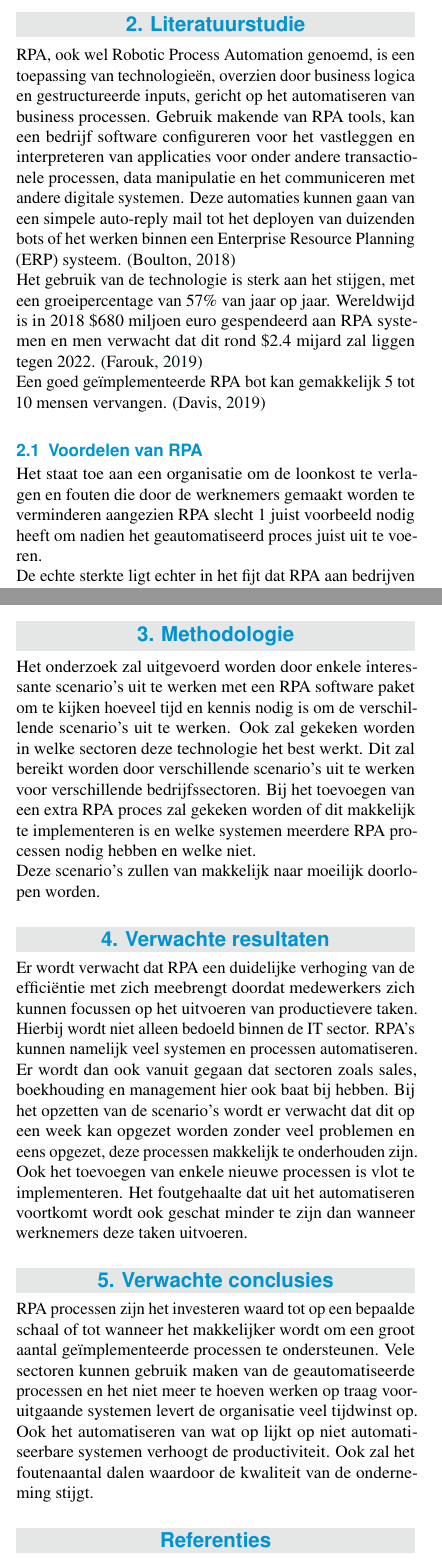
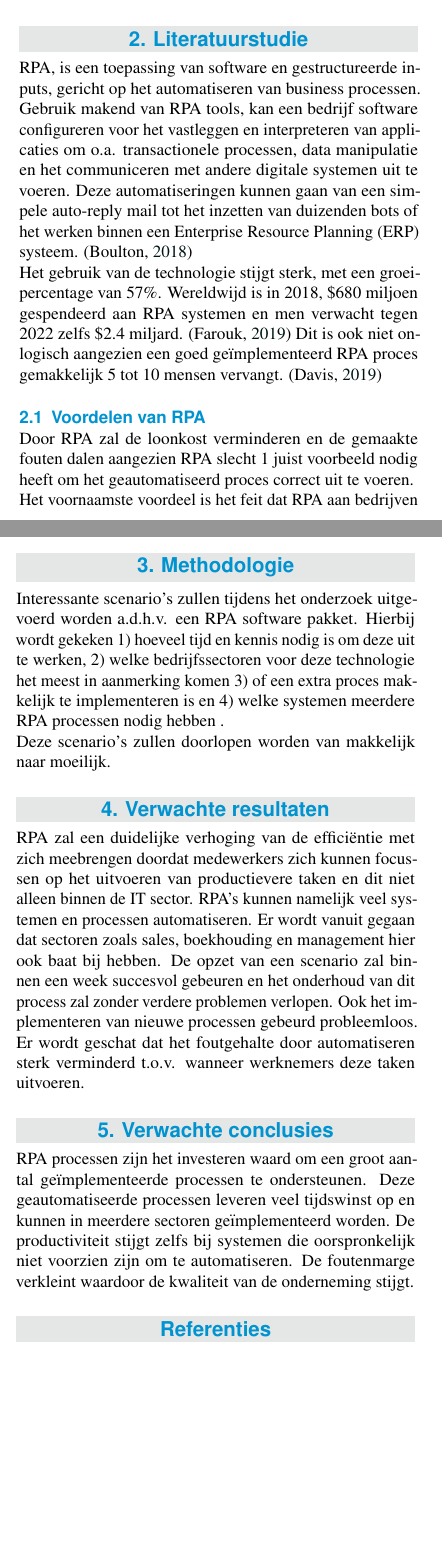
Before and after one commit to MoutPessemier/BachelorProef, a LaTeX document (Voorstel/Pessemier_Mout_voorstel.tex, which reads Voorstel/voorstel-inhoud.tex): two parts of the columns of pages 1 and 2 of 2, joined at a grey line, cut so that both start at the same text, the shorter picture padded with empty space. Compiled offline with pdfLaTeX.

Commit message:
Voorstel V 1.0.4 - rewrote text a bit more and fixed typo's
Final first version, now we wait for feedback

```diff
--- a/Voorstel/Pessemier_Mout_voorstel.tex
+++ b/Voorstel/Pessemier_Mout_voorstel.tex
@@ -14,7 +14,7 @@
 
 %---------- Titel & auteur ----------------------------------------------------
 
-\PaperTitle{RPA, automatisatie van morgen, nu}
+\PaperTitle{Robotic Process Automation, automatisering van morgen, vandaag.}
 \PaperType{Onderzoeksvoorstel Bachelorproef 2019-2020} % Type document
 
 \Authors{Mout Pessemier\textsuperscript{1}} % Authors
@@ -26,7 +26,8 @@
 
 %---------- Abstract ----------------------------------------------------------
 
-\Abstract{Het dagelijkse tijdsverlies van werknemers binnen een bedrijf is optimalisatie probleem dat tot op de dag van vandaag nog niet optimaal is opgelost. Om een eventueel oplossing te implementeren kan beroep gedaan worden op Robotic Process Automation, maar is RPA wel zo efficiënt als beweerd wordt? In dit onderzoek worden de voor en nadelen, de tijd nodig voor het implementeren van, de kost en de hoeveelheid geld dat RPA kan uitsparen besproken om zo een beter beeld te scheppen wat RPA allemaal kan opleveren voor een onderneming. Hierbij wordt verwacht dat RPA de efficiëntie sterk omhoog zal trekken en dat geen uitgebreide kennis nodig is om een simpel systeem op te zetten. Ook wordt er verwacht dat RPA, door de flexibiliteit, op verschillende vlakken kan helpen met allerhande taken binnen de verschillende sectoren van de organisatie.}
+\Abstract{Het dagelijks tijdverlies van werknemers minimaliseren binnen een bedrijf is een optimalisatie probleem dat tot op de dag van vandaag nog niet helemaal is opgelost. Een eventuele oplossing die kan geïmplementeerd worden heet Robotic Process Automation, maar is RPA wel zo efficiënt als beweerd wordt?
+ In dit onderzoek worden de voor- en nadelen van het gebruik van RPA blootgelegd. Hierbij zullen onder andere de tijd die nodig is voor het implementeren van de technologie en de mogelijkheid om de kost te drukken, worden besproken. Op deze manier wordt een beter beeld geschapen over wat RPA allemaal kan opleveren voor een onderneming. Hierbij wordt verwacht dat RPA de efficiëntie sterk omhoog zal trekken en dat geen uitgebreide kennis nodig is om een eenvoudig systeem op te zetten. Ook wordt er verwacht dat RPA, door de flexibiliteit, op verschillende vlakken kan helpen met allerhande taken binnen de verschillende sectoren van de organisatie.}
 
 %---------- Onderzoeksdomein en sleutelwoorden --------------------------------
 %
@@ -46,7 +47,7 @@
 %
 % De andere sleutelwoorden zijn vrij te kiezen
 
-\Keywords{Process Automation. Robotic Process Automation --- Automatic Data Processing --- Automatisatie} % Keywords
+\Keywords{Process Automation. Robotic Process Automation --- Automatic Data Processing --- Automatisering} % Keywords
 \newcommand{\keywordname}{Sleutelwoorden} % Defines the keywords heading name
 
 %---------- Titel, inhoud -----------------------------------------------------
--- a/Voorstel/voorstel-inhoud.tex
+++ b/Voorstel/voorstel-inhoud.tex
@@ -6,3 +6,3 @@ De hoeveelheid tijd die verloren gaat aan het uitvoeren van repetitieve, dagdage
 Een manier om dit probleem aan te pakken is de technologie, Robotic Process Automation (RPA). Doordat RPA processen en systemen gaat automatiseren, kunnen de werknemers zich focussen op belangrijkere en productievere taken.\\
- Om uit te zoeken welke voor en nadelen RPA met zich meebrengt, bestaat het onderzoek uit volgende vragen:
+ Om uit te zoeken welke voor- en nadelen RPA met zich meebrengt, bestaat het onderzoek uit volgende vragen:
 \begin{itemize}
@@ -14,27 +13,21 @@ Een manier om dit probleem aan te pakken is de technologie, Robotic Process Auto
+	\item Wat als de applicatie vast loopt?
 \end{itemize}
-
-
-% bevat:
-% de probleemstelling en context
-% de motivatie en relevantie voor het onderzoek
-% de doelstelling en onderzoeksvraag/-vragen
 
 %---------- Stand van zaken ---------------------------------------------------
 
 \section{Literatuurstudie}
 \label{sec:literatuurstudie}
-RPA, ook wel Robotic Process Automation genoemd, is een toepassing van technologieën, overzien door  business logica en gestructureerde inputs, gericht op het automatiseren van business processen. Gebruik makende van RPA tools, kan een bedrijf software configureren voor het vastleggen en interpreteren van applicaties voor onder andere transactionele processen, data manipulatie en het communiceren met andere digitale systemen. Deze automaties kunnen gaan van een simpele auto-reply mail tot het deployen van duizenden bots of het werken binnen een Enterprise Resource Planning (ERP) systeem. \autocite{whatIsRPA} \\
-Het gebruik van de technologie is sterk aan het stijgen, met een groeipercentage van 57\% van jaar op jaar. Wereldwijd is in 2018 \$680 miljoen euro gespendeerd aan RPA systemen en men verwacht dat dit rond \$2.4 mijard zal liggen tegen 2022. \autocite{isRPAWorthIt}\\
-Een goed geïmplementeerde RPA bot kan gemakkelijk 5 tot 10 mensen vervangen. \autocite{rpaMomentum}
+RPA, is een toepassing van software en gestructureerde inputs, gericht op het automatiseren van business processen. Gebruik makend van RPA tools, kan een bedrijf software configureren voor het vastleggen en interpreteren van applicaties om o.a. transactionele processen, data manipulatie en het communiceren met andere digitale systemen uit te voeren. Deze automatiseringen kunnen gaan van een simpele auto-reply mail tot het inzetten van duizenden bots of het werken binnen een Enterprise Resource Planning (ERP) systeem. \autocite{whatIsRPA} \\
+Het gebruik van de technologie stijgt sterk, met een groeipercentage van 57\%. Wereldwijd is in 2018, \$680 miljoen gespendeerd aan RPA systemen en men verwacht tegen 2022 zelfs  \$2.4 miljard.  \autocite{isRPAWorthIt}  Dit is ook niet onlogisch aangezien een goed geïmplementeerd RPA proces gemakkelijk 5 tot 10 mensen vervangt. \autocite{rpaMomentum}
 
 \subsection{Voordelen van RPA}
-Het staat toe aan een organisatie om de loonkost te verlagen en fouten die door de werknemers gemaakt worden te verminderen aangezien RPA slecht 1 juist voorbeeld nodig heeft om nadien het geautomatiseerd proces juist uit te voeren.\\
-De echte sterkte ligt echter in het fijt dat RPA aan bedrijven de mogelijkheid geeft om processen en systemen die totaal niet voorzien zijn op het automatiseren, toch geautomatiseerd te krijgen. Hieronder vallen ook die systemen die al sterk verouderd zijn en heel traag vooruitgang boeken. \\
-Bots zijn over het algemeen gemakkelijk te implementeren en dragen een lage kost met hun mee. Ze hebben geen extra zelfgeschreven software of diep geïntegreerde systemen nodig.\\
-Deze automatisaties kunnen extra geholpen worden door het gebruik van Machine Learning  (ML),  Natural Language Processing (NLP) en speach recognition tot  Intelligent Automation (IA). \autocite{whatIsRPA}
+Door RPA zal de loonkost verminderen en de gemaakte fouten dalen aangezien RPA slecht 1 juist voorbeeld nodig heeft om het geautomatiseerd proces correct uit te voeren.\\
+Het voornaamste voordeel is het feit dat RPA aan bedrijven de mogelijkheid geeft om processen en systemen die niet gemaakt zijn om te automatiseren, toch geautomatiseerd te krijgen. Hieronder vallen ook de systemen die sterk verouderd zijn en/of  traag zijn. \\
+Bots zijn over het algemeen gemakkelijk te implementeren en goedkoop. Ze hebben geen extra zelfgeschreven software of diep geïntegreerde systemen nodig.\\
+Deze automatiseringen kunnen extra ondersteund worden door het gebruik van Machine Learning  (ML),  Natural Language Processing (NLP) en speach recognition tot  Intelligent Automation (IA) waarbij RPA zich ook kan aanpassen in een licht veranderende omgeving. \autocite{whatIsRPA}
 
 \subsection{Valkuilen van RPA}
-Ondanks de vele voordelen zijn er ook enkele gevaren aan RPA verbonden. Met een automatiserende technologie dreigt het risico er altijd dat jobs vervangen zullen worden. Meeste bedrijven proberen hier op in te spelen door de te vervangen werknemers te verplaatsen naar nieuwe jobs maar toch wordt er geschat dat zeker 9\% vervangen zal worden door RPA systemen.\\
-Het installeren van duizenden RPA systemen blijkt toch ingewikkelder en duurder dan verwacht. Slecht 3\% heeft in 2018 meer dan 50 RPA software packets succesvol kunnen opzetten. Ook veranderd het platform waarop de bots interageren met op regelmatige basis waarbij de nodige flexibiliteit niet standaard aanwezig is in de bot om zich aan te kunnen passen. Een laatste struikelblok is dat regulaties die een wijziging van het platform veroorzaken er kunnen voor zorgen dat maanden werk geleverd door een RPA agent niets meer waard zijn. \autocite{whatIsRPA}\\
-
-Om te bepalen of een proces kan vervangen worden door RPA zijn een viertal regels voorop gesteld:
+Ondanks de vele voordelen zijn er ook enkele gevaren aan RPA verbonden. Met een automatiserende technologie bestaat het risico dat jobs verdwijnen. De meeste bedrijven proberen de te vervangen werknemers in te zetten voor nieuwe jobs maar toch wordt er geschat dat zeker 9\% vervangen zal worden door RPA systemen.\\
+Het installeren van duizenden RPA systemen blijkt toch ingewikkelder en duurder dan verwacht. Slecht 3\% van de bedrijven heeft in 2018 meer dan 50 RPA software packets succesvol kunnen opzetten. Ook verandert het platform waarmee de bots interageren op regelmatige basis waardoor de nodige flexibiliteit tot aanpassen niet standaard aanwezig is.\\
+Een laatste struikelblok is dat een kleine wijziging aan een formulier ervoor  kan zorgen dat het geleverde werk volledig verloren gaat omdat RPA niet meer weet wat te doen met deze nieuwe data. \autocite{whatIsRPA}\\
+\newline
@@ -69,16 +61,12 @@ Aangezien de toekomst van data processing in the cloud zit en gebruik maakt van
-Het onderzoek zal uitgevoerd worden door enkele interessante scenario's uit te werken met een RPA software paket om te kijken hoeveel tijd en kennis nodig is om de verschillende scenario's uit te werken. Ook zal gekeken worden in welke sectoren deze technologie het best werkt. Dit zal bereikt worden door verschillende scenario's uit te werken voor verschillende bedrijfssectoren. Bij het toevoegen van een extra RPA  proces zal gekeken worden of dit makkelijk te implementeren is en welke systemen meerdere RPA processen nodig hebben en welke niet. \\
-Deze scenario's zullen van makkelijk naar moeilijk doorlopen worden.
+Interessante scenario's zullen tijdens het onderzoek uitgevoerd worden a.d.h.v. een RPA software pakket. Hierbij wordt gekeken 1) hoeveel tijd en kennis nodig is om deze uit te werken, 2) welke bedrijfssectoren voor deze technologie het meest in aanmerking komen 3) of een extra proces makkelijk te implementeren is en 4) welke systemen meerdere RPA processen nodig hebben . \\
+Deze scenario's zullen doorlopen worden van makkelijk naar moeilijk.
 
 %---------- Verwachte resultaten ----------------------------------------------
 \section{Verwachte resultaten}
 \label{sec:verwachte_resultaten}
-%. Hierbij moet wel gezegd worden dat het belangrijk is alleen die processen te automatiseren die daar werkelijk baat aan hebben en niet op elk proces waarop RPA kan toe gepast worden. Hierdoor zal uiteindelijk ook de kost verbonden met het opzetten van een bot gedekt worden. Daarnaast wordt ook verwacht dat RPA makkelijk te beveiligen en makkelijk integreer baar is in de dagelijkse werking van een bedrijf. Ook dat het toevoegen van een tweede of derde bot zonder veel moeite geïntegreerd kan worden.
-Er wordt verwacht dat RPA een duidelijke verhoging van de efficiëntie met zich meebrengt doordat medewerkers zich kunnen focussen op het uitvoeren van productievere taken. Hierbij wordt niet alleen bedoeld binnen de IT sector. RPA's kunnen namelijk veel systemen en processen automatiseren. Er wordt dan ook vanuit gegaan dat sectoren zoals sales, boekhouding en management hier ook baat bij hebben. Bij het opzetten van de scenario's wordt er verwacht dat dit op een week kan opgezet worden zonder veel problemen en eens opgezet, deze processen makkelijk te onderhouden zijn. Ook het toevoegen van enkele nieuwe processen is vlot te implementeren. Het foutgehaalte dat uit het automatiseren voortkomt wordt ook geschat minder te zijn dan wanneer werknemers deze taken uitvoeren.
-% Hier beschrijf je welke resultaten je verwacht. Als je metingen en simulaties uitvoert, kan je hier al mock-ups maken van de grafieken samen met de verwachte conclusies. Benoem zeker al je assen en de stukken van de grafiek die je gaat gebruiken. Dit zorgt ervoor dat je concreet weet hoe je je data gaat moeten structureren.
+RPA zal een duidelijke verhoging van de efficiëntie met zich meebrengen doordat medewerkers zich kunnen focussen op het uitvoeren van productievere taken en dit niet alleen binnen de IT sector. RPA's kunnen namelijk veel systemen en processen automatiseren. Er wordt vanuit gegaan dat sectoren zoals sales, boekhouding en management hier ook baat bij hebben. De opzet van een scenario zal binnen een week succesvol gebeuren en het onderhoud van dit process zal zonder verdere problemen verlopen. Ook het implementeren van nieuwe processen gebeurd probleemloos. Er wordt geschat dat het foutgehalte door automatiseren sterk verminderd t.o.v. wanneer werknemers deze taken uitvoeren.
 
 %---------- Verwachte conclusies ----------------------------------------------
 \section{Verwachte conclusies}
 \label{sec:verwachte_conclusies}
-%Voor de bedrijven die besluiten toch de stap te zetten, wordt er verwacht dat dit project een duidelijk beeld schept over RPA. Hoeveel tijd het een bedrijf zal kost om een RPA agent op te zetten en hoeveel, in tijd en/of geld, het kost aan een organisatie om een extra bot toe te voegen. Vanaf welk punt het moeilijk wordt om bot effectief en efficiënt bij te voegen en hoeveel tijd ze uitsparen door het opzetten van een bot.
-RPA processen zijn het investeren waard tot op een bepaalde schaal of tot wanneer het makkelijker wordt om een groot aantal geïmplementeerde processen te ondersteunen. Vele sectoren kunnen gebruik maken van de geautomatiseerde processen en het niet meer te hoeven werken op traag vooruitgaande systemen levert de organisatie veel tijdwinst op. Ook het automatiseren van wat op lijkt op niet automatiseerbare systemen verhoogt de productiviteit. Ook zal het foutenaantal dalen waardoor de kwaliteit van de onderneming stijgt.
-% Hier beschrijf je wat je verwacht uit je onderzoek, met de motivatie waarom. Het is \textbf{niet} erg indien uit je onderzoek andere resultaten en conclusies vloeien dan dat je hier beschrijft: het is dan juist interessant om te onderzoeken waarom jouw hypothesen niet overeenkomen met de resultaten.
+RPA processen zijn het investeren waard om een groot aantal geïmplementeerde processen te ondersteunen. Deze geautomatiseerde processen leveren veel tijdswinst op en kunnen in meerdere sectoren geïmplementeerd worden. De productiviteit stijgt zelfs bij systemen die oorspronkelijk niet voorzien zijn om te automatiseren.  De foutenmarge verkleint waardoor de kwaliteit van de onderneming stijgt.
```
Also changed, not shown: Voorstel/voorstel-inhoud.tex (22 more changed lines).
